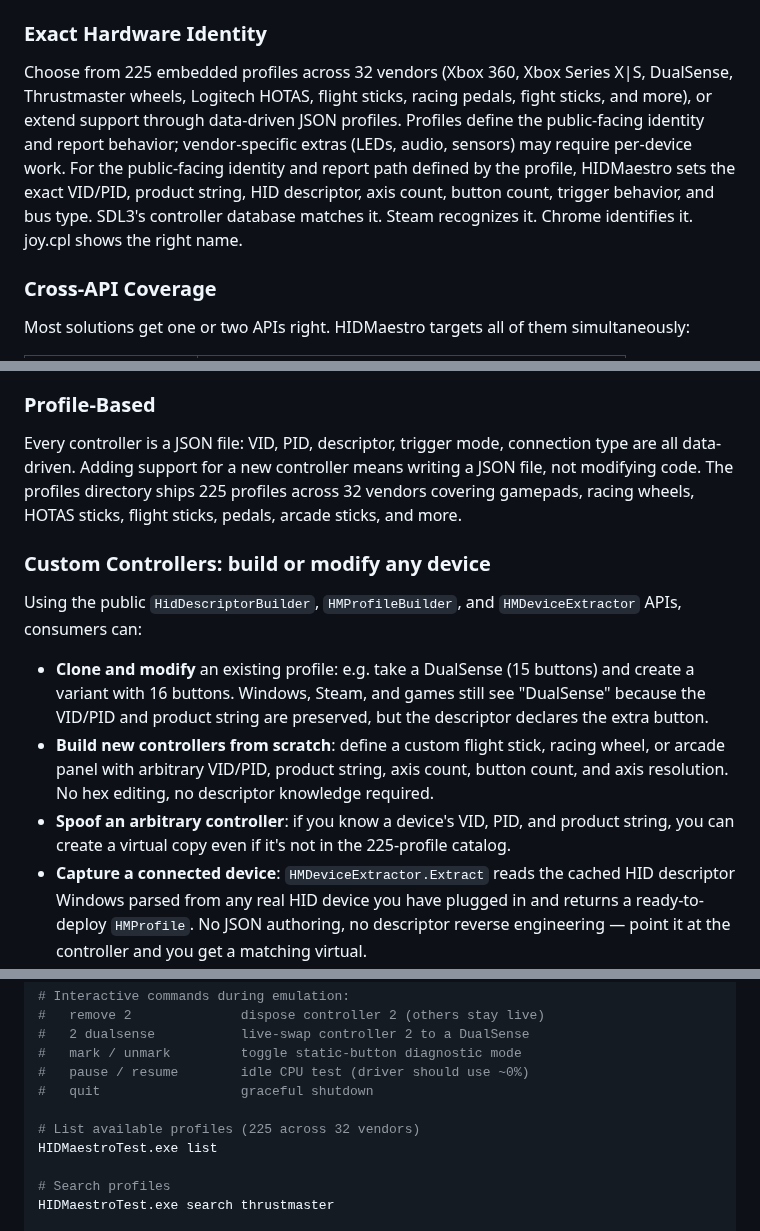
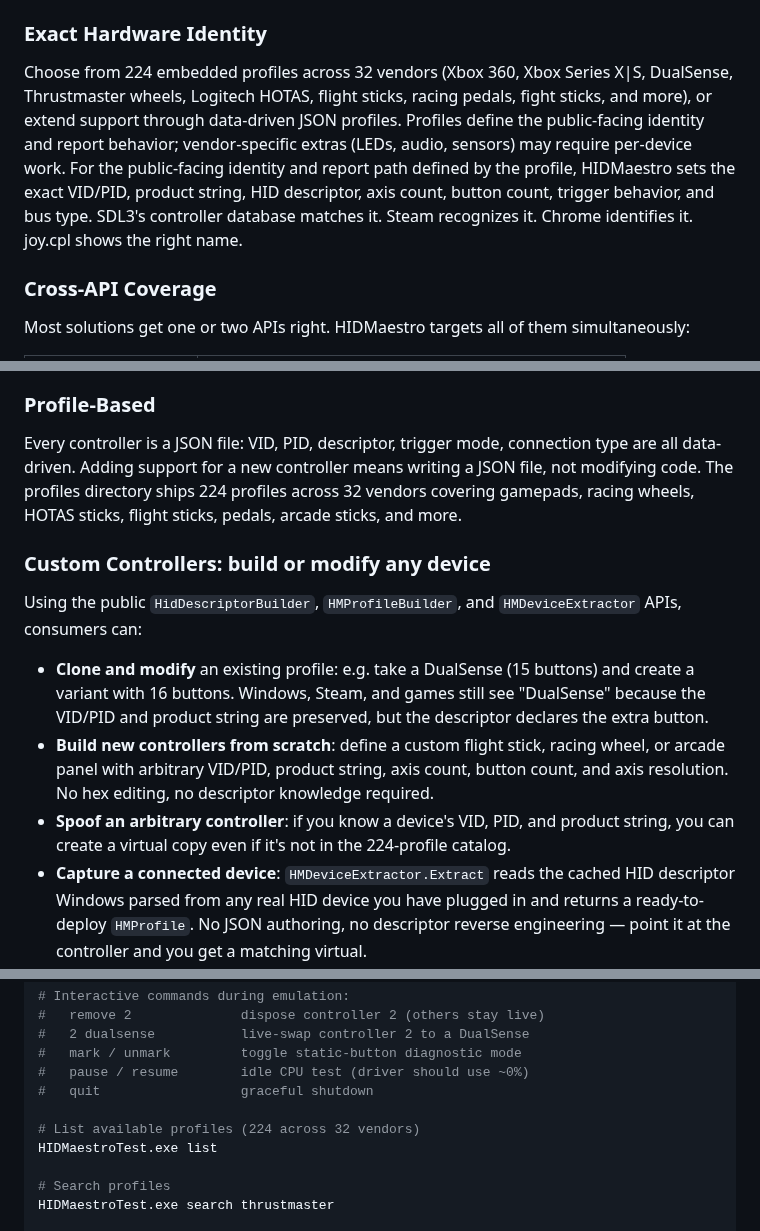
Before and after one commit to hifihedgehog/HIDMaestro, a Markdown page: README.md, 3 parts joined by grey strips. GitHub-like rendering.

```diff
--- a/README.md
+++ b/README.md
@@ -35,7 +35,7 @@ HIDMaestro runs entirely in user mode. It works with locally generated self-sign
 HIDMaestro uses UMDF2 (User-Mode Driver Framework). The driver runs in a regular Windows process, not the kernel. A bug in HIDMaestro cannot blue-screen the machine. No EV certificate, no WHQL. HIDMaestro works with locally generated self-signed certificates trusted by the target machine; no purchased certificate or `testsigning` boot mode is required.
 
 ### Exact Hardware Identity
-Choose from 225 embedded profiles across 32 vendors (Xbox 360, Xbox Series X|S, DualSense, Thrustmaster wheels, Logitech HOTAS, flight sticks, racing pedals, fight sticks, and more), or extend support through data-driven JSON profiles. Profiles define the public-facing identity and report behavior; vendor-specific extras (LEDs, audio, sensors) may require per-device work. For the public-facing identity and report path defined by the profile, HIDMaestro sets the exact VID/PID, product string, HID descriptor, axis count, button count, trigger behavior, and bus type. SDL3's controller database matches it. Steam recognizes it. Chrome identifies it. joy.cpl shows the right name.
+Choose from 224 embedded profiles across 32 vendors (Xbox 360, Xbox Series X|S, DualSense, Thrustmaster wheels, Logitech HOTAS, flight sticks, racing pedals, fight sticks, and more), or extend support through data-driven JSON profiles. Profiles define the public-facing identity and report behavior; vendor-specific extras (LEDs, audio, sensors) may require per-device work. For the public-facing identity and report path defined by the profile, HIDMaestro sets the exact VID/PID, product string, HID descriptor, axis count, button count, trigger behavior, and bus type. SDL3's controller database matches it. Steam recognizes it. Chrome identifies it. joy.cpl shows the right name.
 
 ### Cross-API Coverage
 Most solutions get one or two APIs right. HIDMaestro targets all of them simultaneously:
@@ -62,14 +62,14 @@ Build the descriptor with [`HidDescriptorBuilder.AddPidFfbBlock`](sdk/HIDMaestro
 Create and remove controllers without reboots. Each controller is independently disposable: remove one while the others keep running, or switch profiles live within the same process. Single-controller creation takes ~200ms on a warm start; 6-controller mixed creation takes ~3.5s total. Subsequent runs on the same boot match fresh-boot timings — see Techniques: Session-Unique Instance-ID Suffix for the kernel-state-pollution fix that closes the gap.
 
 ### Profile-Based
-Every controller is a JSON file: VID, PID, descriptor, trigger mode, connection type are all data-driven. Adding support for a new controller means writing a JSON file, not modifying code. The profiles directory ships 225 profiles across 32 vendors covering gamepads, racing wheels, HOTAS sticks, flight sticks, pedals, arcade sticks, and more.
+Every controller is a JSON file: VID, PID, descriptor, trigger mode, connection type are all data-driven. Adding support for a new controller means writing a JSON file, not modifying code. The profiles directory ships 224 profiles across 32 vendors covering gamepads, racing wheels, HOTAS sticks, flight sticks, pedals, arcade sticks, and more.
 
 ### Custom Controllers: build or modify any device
 Using the public `HidDescriptorBuilder`, `HMProfileBuilder`, and `HMDeviceExtractor` APIs, consumers can:
 
 - **Clone and modify** an existing profile: e.g. take a DualSense (15 buttons) and create a variant with 16 buttons. Windows, Steam, and games still see "DualSense" because the VID/PID and product string are preserved, but the descriptor declares the extra button.
 - **Build new controllers from scratch**: define a custom flight stick, racing wheel, or arcade panel with arbitrary VID/PID, product string, axis count, button count, and axis resolution. No hex editing, no descriptor knowledge required.
-- **Spoof an arbitrary controller**: if you know a device's VID, PID, and product string, you can create a virtual copy even if it's not in the 225-profile catalog.
+- **Spoof an arbitrary controller**: if you know a device's VID, PID, and product string, you can create a virtual copy even if it's not in the 224-profile catalog.
 - **Capture a connected device**: `HMDeviceExtractor.Extract` reads the cached HID descriptor Windows parsed from any real HID device you have plugged in and returns a ready-to-deploy `HMProfile`. No JSON authoring, no descriptor reverse engineering — point it at the controller and you get a matching virtual.
 
 The result is an SDK for fully custom virtual controllers that present as real hardware to every API simultaneously, with no kernel driver and no fixed "vJoy Device" identity.
@@ -305,7 +305,7 @@ HIDMaestroTest.exe emulate xbox-series-xs-bt xbox-series-xs-bt xbox-360-wired du
 #   pause / resume        idle CPU test (driver should use ~0%)
 #   quit                  graceful shutdown
 
-# List available profiles (225 across 32 vendors)
+# List available profiles (224 across 32 vendors)
 HIDMaestroTest.exe list
 
 # Search profiles
```
Also changed, not shown: other parts of README.md (+30 -18 lines).
